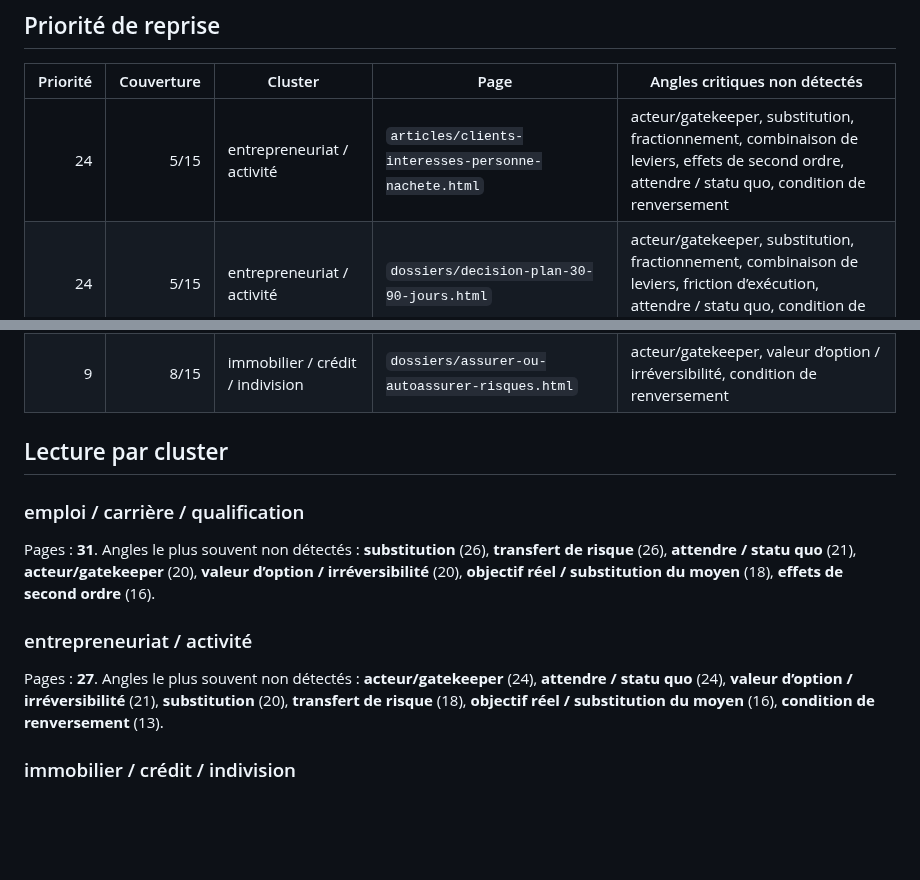
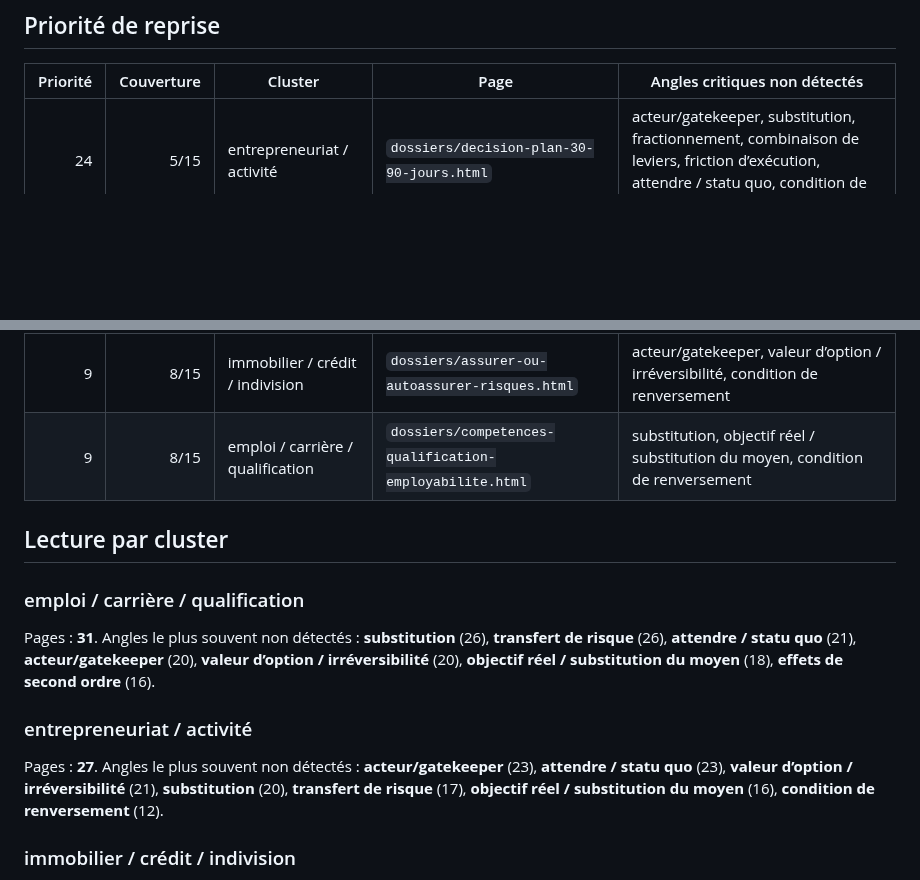
Before and after one commit to ContreEvidence/ContreEvidence.github.io, a Markdown page: reports/corpus-blind-spots.md, 2 parts joined by grey strips. GitHub-like rendering; blank space fills up the shorter version.

Commit message:
Update corpus blind-spot review

```diff
--- a/reports/corpus-blind-spots.md
+++ b/reports/corpus-blind-spots.md
@@ -12,7 +12,6 @@ Pages indexables analysées : **122**. Pages `noindex` exclues : **79**.
 
 | Priorité | Couverture | Cluster | Page | Angles critiques non détectés |
 |---:|---:|---|---|---|
-| 24 | 5/15 | entrepreneuriat / activité | `articles/clients-interesses-personne-nachete.html` | acteur/gatekeeper, substitution, fractionnement, combinaison de leviers, effets de second ordre, attendre / statu quo, condition de renversement |
 | 24 | 5/15 | entrepreneuriat / activité | `dossiers/decision-plan-30-90-jours.html` | acteur/gatekeeper, substitution, fractionnement, combinaison de leviers, friction d’exécution, attendre / statu quo, condition de renversement |
 | 19 | 7/15 | entrepreneuriat / activité | `dossiers/contrat-travail-clauses-verifier-avant-signer.html` | substitution, fractionnement, combinaison de leviers, effets de second ordre, attendre / statu quo, condition de renversement |
 | 18 | 5/15 | entrepreneuriat / activité | `dossiers/combien-chiffre-affaires-pour-vivre.html` | acteur/gatekeeper, substitution, fractionnement, effets de second ordre, attendre / statu quo |
@@ -62,6 +61,7 @@ Pages indexables analysées : **122**. Pages `noindex` exclues : **79**.
 | 10 | 7/15 | emploi / carrière / qualification | `dossiers/regles-responsabilites-fautes-travail.html` | acteur/gatekeeper, objectif réel / substitution du moyen, condition de renversement |
 | 9 | 8/15 | emploi / carrière / qualification | `dossiers/accepter-emploi-plus-loin-cout-trajet.html` | acteur/gatekeeper, substitution, objectif réel / substitution du moyen |
 | 9 | 8/15 | immobilier / crédit / indivision | `dossiers/assurer-ou-autoassurer-risques.html` | acteur/gatekeeper, valeur d’option / irréversibilité, condition de renversement |
+| 9 | 8/15 | emploi / carrière / qualification | `dossiers/competences-qualification-employabilite.html` | substitution, objectif réel / substitution du moyen, condition de renversement |
 
 ## Lecture par cluster
 
@@ -71,7 +71,7 @@ Pages : **31**. Angles le plus souvent non détectés : **substitution** (26), *
 
 ### entrepreneuriat / activité
 
-Pages : **27**. Angles le plus souvent non détectés : **acteur/gatekeeper** (24), **attendre / statu quo** (24), **valeur d’option / irréversibilité** (21), **substitution** (20), **transfert de risque** (18), **objectif réel / substitution du moyen** (16), **condition de renversement** (13).
+Pages : **27**. Angles le plus souvent non détectés : **acteur/gatekeeper** (23), **attendre / statu quo** (23), **valeur d’option / irréversibilité** (21), **substitution** (20), **transfert de risque** (17), **objectif réel / substitution du moyen** (16), **condition de renversement** (12).
 
 ### immobilier / crédit / indivision
 
```
